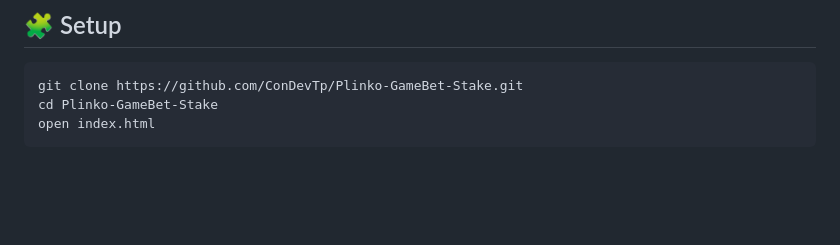
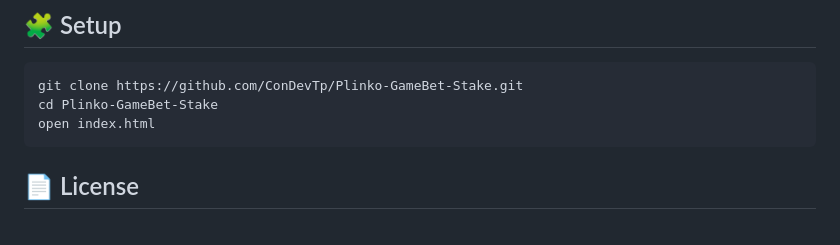
Before and after one commit to ConDevTp/Plinko-GameBet-Stake, a Markdown page: README.md, the part around the change printed below. Drawn GitHub-style; blank space fills up the shorter version.

````diff
--- a/README.md
+++ b/README.md
@@ -108,6 +108,7 @@ git clone https://github.com/ConDevTp/Plinko-GameBet-Stake.git
 cd Plinko-GameBet-Stake
 open index.html
 ```
+## 📄 License
 <br/>
 <div align="center">
 
````
Also changed, not shown: other parts of README.md (+3 -3 lines).
